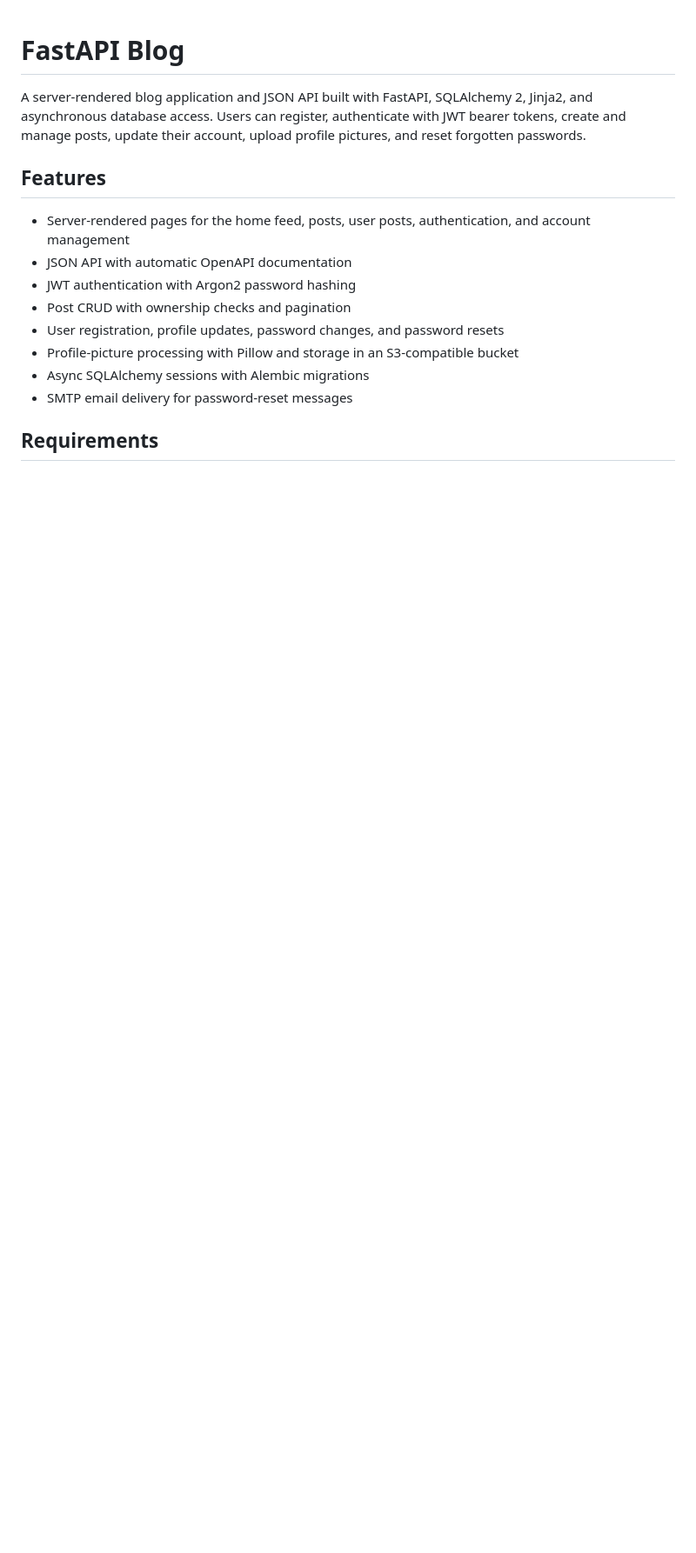
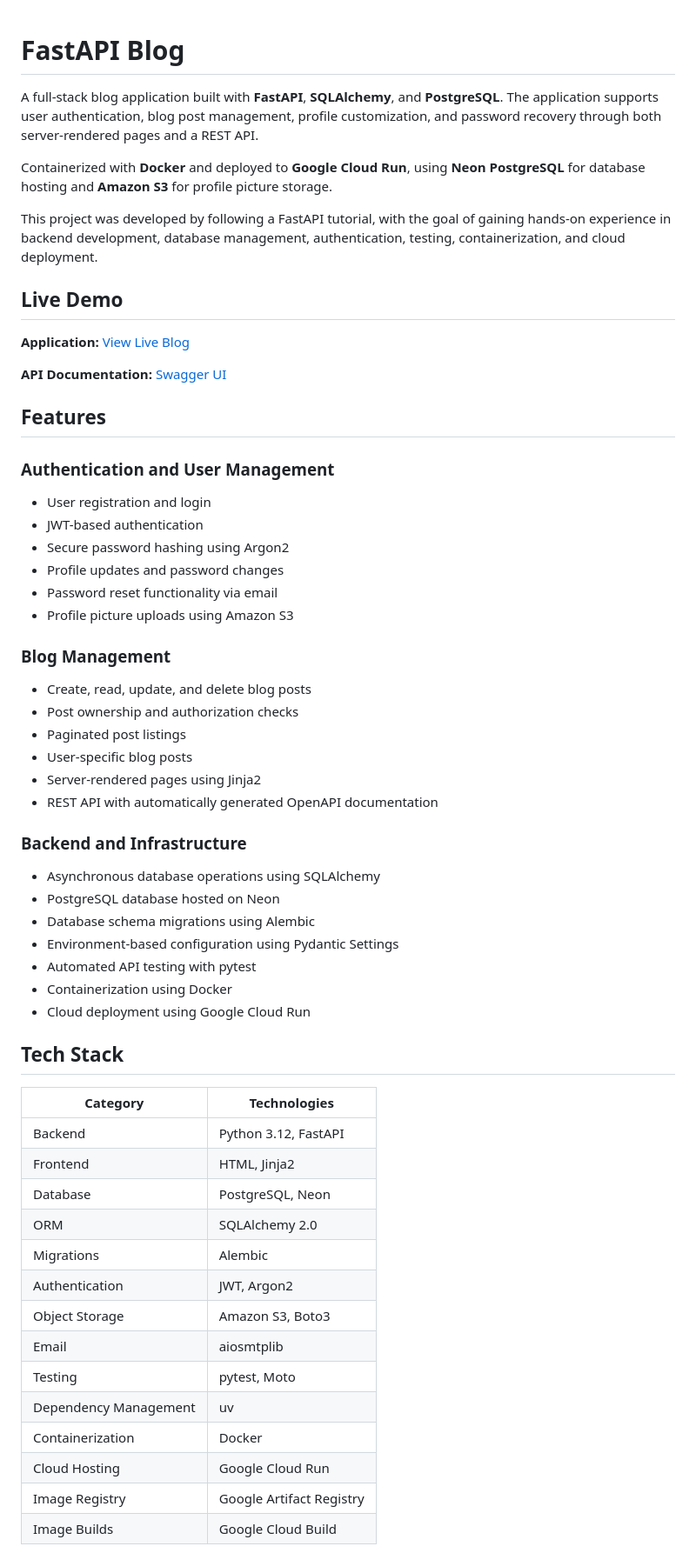
Before and after one commit to EvanKN9/fastapi-blog, a Markdown page: README.md, the part around one of its changes. Shown at 87% size. Rendered like a GitHub page; blank space fills up the shorter version.

```diff
--- a/README.md
+++ b/README.md
@@ -1,16 +1,60 @@
 # FastAPI Blog
 
-A server-rendered blog application and JSON API built with FastAPI, SQLAlchemy 2, Jinja2, and asynchronous database access. Users can register, authenticate with JWT bearer tokens, create and manage posts, update their account, upload profile pictures, and reset forgotten passwords.
+A full-stack blog application built with **FastAPI**, **SQLAlchemy**, and **PostgreSQL**. The application supports user authentication, blog post management, profile customization, and password recovery through both server-rendered pages and a REST API.
+
+Containerized with **Docker** and deployed to **Google Cloud Run**, using **Neon PostgreSQL** for database hosting and **Amazon S3** for profile picture storage.
+
+This project was developed by following a FastAPI tutorial, with the goal of gaining hands-on experience in backend development, database management, authentication, testing, containerization, and cloud deployment.
+
+## Live Demo
+
+**Application:** [View Live Blog](https://fastapi-service-1017307243746.us-west1.run.app)
+
+**API Documentation:** [Swagger UI](https://fastapi-service-1017307243746.us-west1.run.app/docs)
 
 ## Features
 
-- Server-rendered pages for the home feed, posts, user posts, authentication, and account management
-- JSON API with automatic OpenAPI documentation
-- JWT authentication with Argon2 password hashing
-- Post CRUD with ownership checks and pagination
-- User registration, profile updates, password changes, and password resets
-- Profile-picture processing with Pillow and storage in an S3-compatible bucket
-- Async SQLAlchemy sessions with Alembic migrations
-- SMTP email delivery for password-reset messages
+### Authentication and User Management
+- User registration and login
+- JWT-based authentication
+- Secure password hashing using Argon2
+- Profile updates and password changes
+- Password reset functionality via email
+- Profile picture uploads using Amazon S3
 
-## Requirements
+### Blog Management
+- Create, read, update, and delete blog posts
+- Post ownership and authorization checks
+- Paginated post listings
+- User-specific blog posts
+- Server-rendered pages using Jinja2
+- REST API with automatically generated OpenAPI documentation
+
+### Backend and Infrastructure
+- Asynchronous database operations using SQLAlchemy
+- PostgreSQL database hosted on Neon
+- Database schema migrations using Alembic
+- Environment-based configuration using Pydantic Settings
+- Automated API testing with pytest
+- Containerization using Docker
+- Cloud deployment using Google Cloud Run
+
+## Tech Stack
+
+| Category | Technologies |
+|---|---|
+| Backend | Python 3.12, FastAPI |
+| Frontend | HTML, Jinja2 |
+| Database | PostgreSQL, Neon |
+| ORM | SQLAlchemy 2.0 |
+| Migrations | Alembic |
+| Authentication | JWT, Argon2 |
+| Object Storage | Amazon S3, Boto3 |
+| Email | aiosmtplib |
+| Testing | pytest, Moto |
+| Dependency Management | uv |
+| Containerization | Docker |
+| Cloud Hosting | Google Cloud Run |
+| Image Registry | Google Artifact Registry |
+| Image Builds | Google Cloud Build |
+
```
Also changed, not shown: other parts of README.md (+100 -112 lines).
